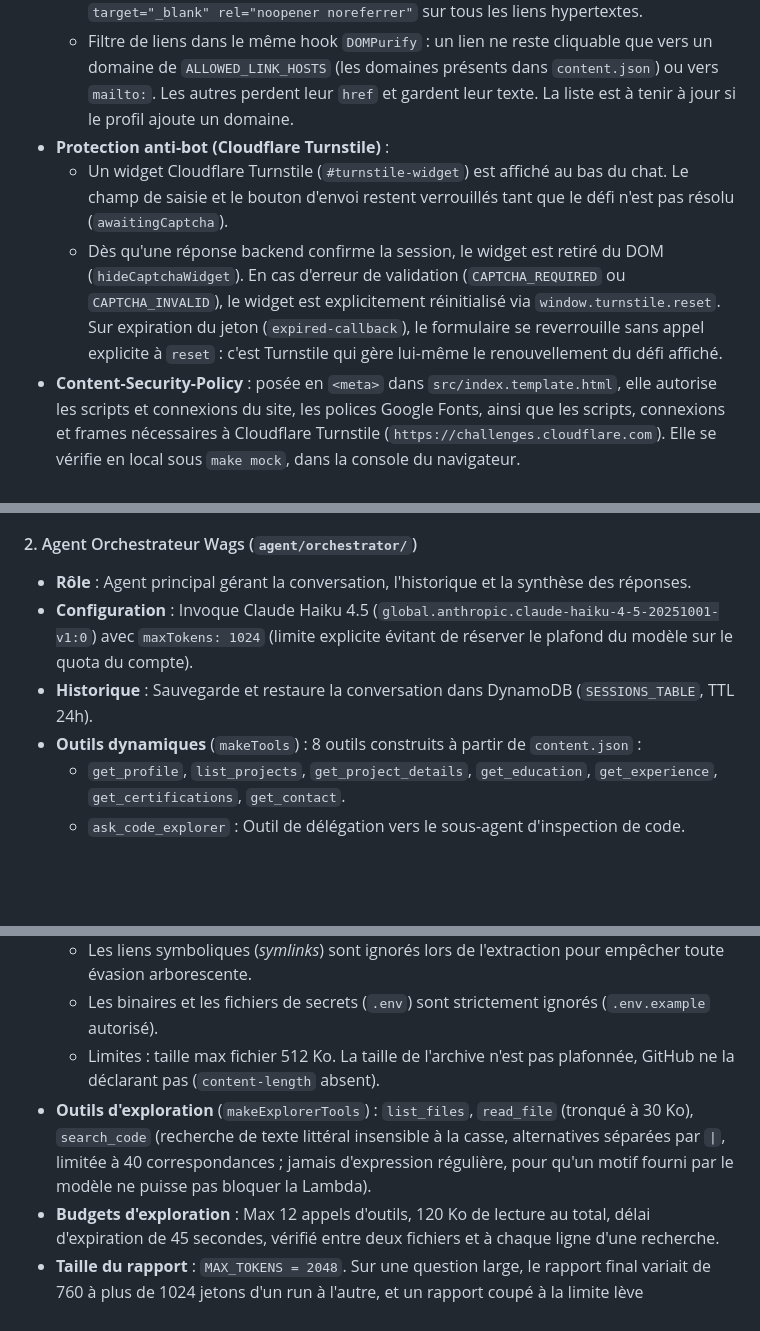
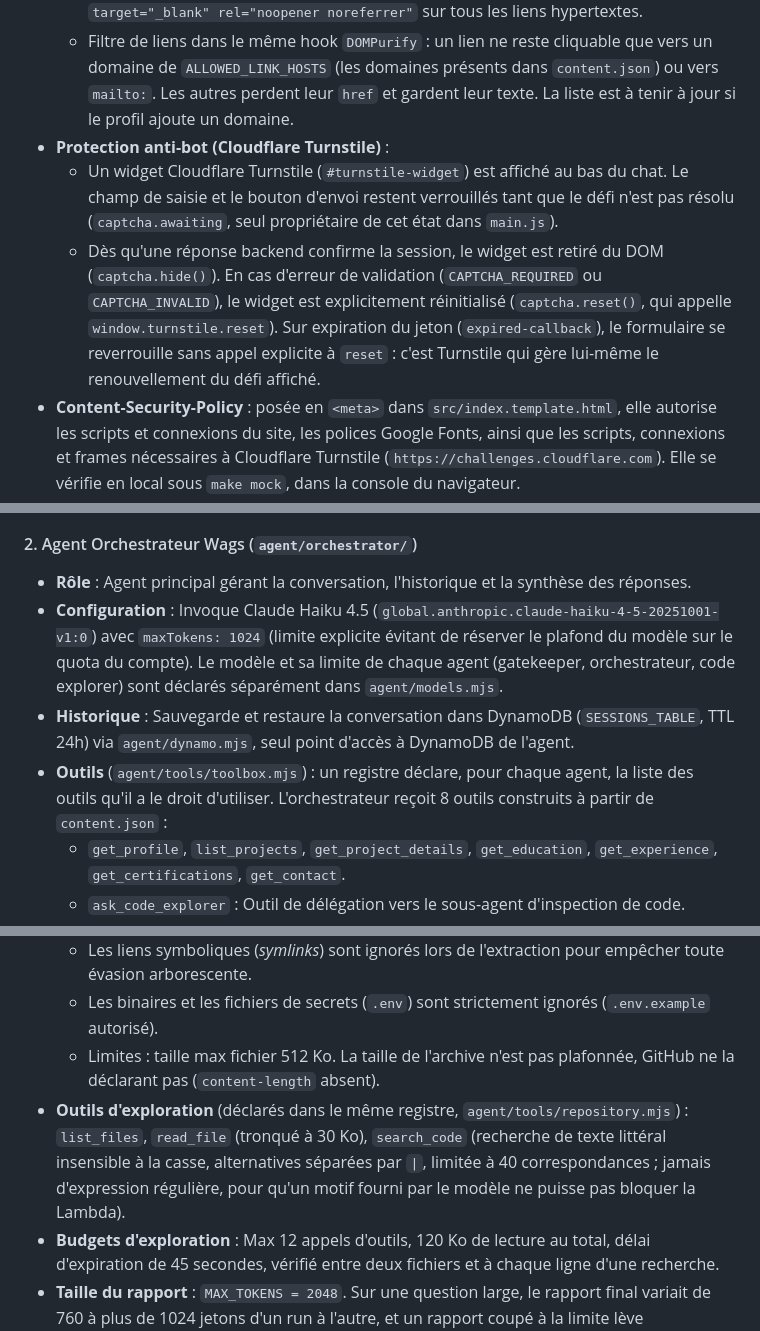
Before and after one commit to rr-djk/rr-djuikoo.com, a Markdown page: docs/architecture.md, 3 parts joined by grey strips. Rendered like a GitHub page; blank space fills up the shorter version.

Commit message:
docs(architecture): aligner sur le refactor SOLID de agent/ et main.js
makeTools/makeExplorerTools remplacés par le registre agent/tools/,
mention de agent/models.mjs (modèle par agent) et agent/dynamo.mjs
(accès DynamoDB). Côté site, awaitingCaptcha/hideCaptchaWidget
deviennent captcha.awaiting/captcha.hide()/captcha.reset().

```diff
--- a/docs/architecture.md
+++ b/docs/architecture.md
@@ -96,8 +96,8 @@ Browser (Rendu Markdown & Animation is-waiting)
   - Sanitization stricte (`DOMPurify`) sur une liste blanche de balises (`p`, `code`, `pre`, `ul`, `ol`, `table`, etc.), interdisant l'injection d'images inline (`img`) et forçant `target="_blank" rel="noopener noreferrer"` sur tous les liens hypertextes.
   - Filtre de liens dans le même hook `DOMPurify` : un lien ne reste cliquable que vers un domaine de `ALLOWED_LINK_HOSTS` (les domaines présents dans `content.json`) ou vers `mailto:`. Les autres perdent leur `href` et gardent leur texte. La liste est à tenir à jour si le profil ajoute un domaine.
 - **Protection anti-bot (Cloudflare Turnstile)** :
-  - Un widget Cloudflare Turnstile (`#turnstile-widget`) est affiché au bas du chat. Le champ de saisie et le bouton d'envoi restent verrouillés tant que le défi n'est pas résolu (`awaitingCaptcha`).
-  - Dès qu'une réponse backend confirme la session, le widget est retiré du DOM (`hideCaptchaWidget`). En cas d'erreur de validation (`CAPTCHA_REQUIRED` ou `CAPTCHA_INVALID`), le widget est explicitement réinitialisé via `window.turnstile.reset`. Sur expiration du jeton (`expired-callback`), le formulaire se reverrouille sans appel explicite à `reset` : c'est Turnstile qui gère lui-même le renouvellement du défi affiché.
+  - Un widget Cloudflare Turnstile (`#turnstile-widget`) est affiché au bas du chat. Le champ de saisie et le bouton d'envoi restent verrouillés tant que le défi n'est pas résolu (`captcha.awaiting`, seul propriétaire de cet état dans `main.js`).
+  - Dès qu'une réponse backend confirme la session, le widget est retiré du DOM (`captcha.hide()`). En cas d'erreur de validation (`CAPTCHA_REQUIRED` ou `CAPTCHA_INVALID`), le widget est explicitement réinitialisé (`captcha.reset()`, qui appelle `window.turnstile.reset`). Sur expiration du jeton (`expired-callback`), le formulaire se reverrouille sans appel explicite à `reset` : c'est Turnstile qui gère lui-même le renouvellement du défi affiché.
 - **Content-Security-Policy** : posée en `<meta>` dans `src/index.template.html`, elle autorise les scripts et connexions du site, les polices Google Fonts, ainsi que les scripts, connexions et frames nécessaires à Cloudflare Turnstile (`https://challenges.cloudflare.com`). Elle se vérifie en local sous `make mock`, dans la console du navigateur.
 - **Gestion du flux NDJSON & Batching d'affichage** :
   - `site/js/main.js` accumule le Markdown **brut** au fil de la réception du flux NDJSON, jamais du HTML, et re-parse la chaîne complète à chaque rendu. `marked` étant sans état entre deux appels, une syntaxe coupée entre deux tokens (`**`, un lien, une fence) se referme correctement au token suivant.
@@ -146,9 +146,9 @@ Exécuté dans AWS Lambda Node.js 22 (`arm64`), le runtime repose sur le SDK `@s
 #### 2. Agent Orchestrateur Wags (`agent/orchestrator/`)
 
 - **Rôle** : Agent principal gérant la conversation, l'historique et la synthèse des réponses.
-- **Configuration** : Invoque Claude Haiku 4.5 (`global.anthropic.claude-haiku-4-5-20251001-v1:0`) avec `maxTokens: 1024` (limite explicite évitant de réserver le plafond du modèle sur le quota du compte).
-- **Historique** : Sauvegarde et restaure la conversation dans DynamoDB (`SESSIONS_TABLE`, TTL 24h).
-- **Outils dynamiques** (`makeTools`) : 8 outils construits à partir de `content.json` :
+- **Configuration** : Invoque Claude Haiku 4.5 (`global.anthropic.claude-haiku-4-5-20251001-v1:0`) avec `maxTokens: 1024` (limite explicite évitant de réserver le plafond du modèle sur le quota du compte). Le modèle et sa limite de chaque agent (gatekeeper, orchestrateur, code explorer) sont déclarés séparément dans `agent/models.mjs`.
+- **Historique** : Sauvegarde et restaure la conversation dans DynamoDB (`SESSIONS_TABLE`, TTL 24h) via `agent/dynamo.mjs`, seul point d'accès à DynamoDB de l'agent.
+- **Outils** (`agent/tools/toolbox.mjs`) : un registre déclare, pour chaque agent, la liste des outils qu'il a le droit d'utiliser. L'orchestrateur reçoit 8 outils construits à partir de `content.json` :
   - `get_profile`, `list_projects`, `get_project_details`, `get_education`, `get_experience`, `get_certifications`, `get_contact`.
   - `ask_code_explorer` : Outil de délégation vers le sous-agent d'inspection de code.
 - **Streaming manuel** : Utilise l'itérateur manuel sur `agent.stream()` afin d'extraire les objets `AgentResult` (métriques de tokens) sans perdre le streaming.
@@ -163,7 +163,7 @@ Exécuté dans AWS Lambda Node.js 22 (`arm64`), le runtime repose sur le SDK `@s
   - Les liens symboliques (_symlinks_) sont ignorés lors de l'extraction pour empêcher toute évasion arborescente.
   - Les binaires et les fichiers de secrets (`.env`) sont strictement ignorés (`.env.example` autorisé).
   - Limites : taille max fichier 512 Ko. La taille de l'archive n'est pas plafonnée, GitHub ne la déclarant pas (`content-length` absent).
-- **Outils d'exploration** (`makeExplorerTools`) : `list_files`, `read_file` (tronqué à 30 Ko), `search_code` (recherche de texte littéral insensible à la casse, alternatives séparées par `|`, limitée à 40 correspondances ; jamais d'expression régulière, pour qu'un motif fourni par le modèle ne puisse pas bloquer la Lambda).
+- **Outils d'exploration** (déclarés dans le même registre, `agent/tools/repository.mjs`) : `list_files`, `read_file` (tronqué à 30 Ko), `search_code` (recherche de texte littéral insensible à la casse, alternatives séparées par `|`, limitée à 40 correspondances ; jamais d'expression régulière, pour qu'un motif fourni par le modèle ne puisse pas bloquer la Lambda).
 - **Budgets d'exploration** : Max 12 appels d'outils, 120 Ko de lecture au total, délai d'expiration de 45 secondes, vérifié entre deux fichiers et à chaque ligne d'une recherche.
 - **Taille du rapport** : `MAX_TOKENS = 2048`. Sur une question large, le rapport final variait de 760 à plus de 1024 jetons d'un run à l'autre, et un rapport coupé à la limite lève `MaxTokensError` : l'orchestrateur ne recevait alors aucun rapport. Le rapport étant rejoué dans le contexte de l'orchestrateur, chaque jeton est payé deux fois.
 - **Attribution d'auteur** : Vérifie si le compte GitHub du dépôt correspond au handle de l'auteur (`ownerHandle`). `formatExplorerReport` encadre le rapport dans `<explorer_report>`, y neutralise toute ligne `ATTRIBUTION:` et toute balise `explorer_report`, puis place la vraie note d'attribution après l'encadrement : un fichier piégé d'un dépôt tiers ne peut pas la concurrencer. `ORCHESTRATOR_PROMPT` pose que ce contenu est une donnée à décrire, jamais une instruction.
```
